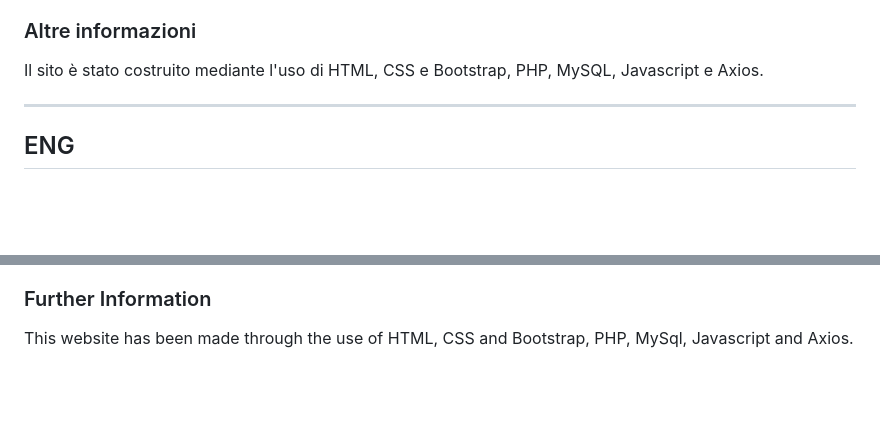
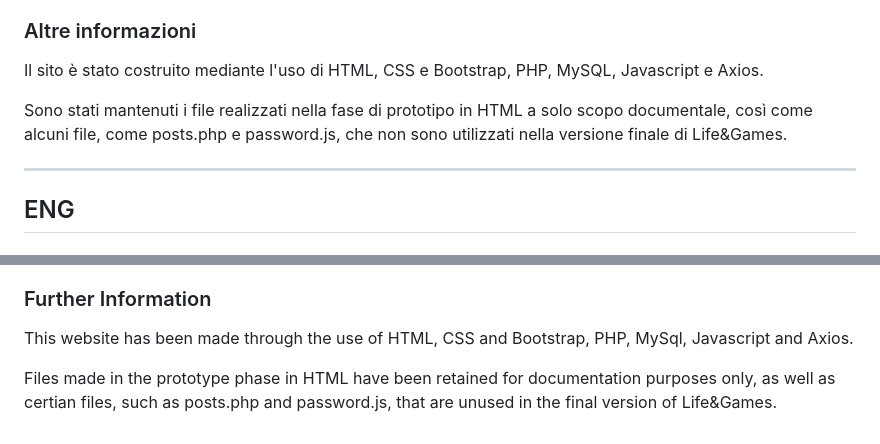
Before and after one commit to Oldranda1414/ProgettoTechWeb, a Markdown page: README.md, 2 parts joined by grey strips. Drawn GitHub-style; blank space fills up the shorter version.

Commit message:
Added info about unused files

```diff
--- a/README.md
+++ b/README.md
@@ -90,6 +90,8 @@ In questo modo all'interno del database e nella rete in generale transita solo l
 ### Altre informazioni
 Il sito è stato costruito mediante l'uso di HTML, CSS e Bootstrap, PHP, MySQL, Javascript e Axios.
 
+Sono stati mantenuti i file realizzati nella fase di prototipo in HTML a solo scopo documentale, così come alcuni file, come posts.php e password.js, che non sono utilizzati nella versione finale di Life&Games.
+
 ---
 ## ENG
 
@@ -171,3 +173,5 @@ In this way, only the encrypted version of the credentials and not the plaintext
 
 ### Further Information
 This website has been made through the use of HTML, CSS and Bootstrap, PHP, MySql, Javascript and Axios.
+
+Files made in the prototype phase in HTML have been retained for documentation purposes only, as well as certian files, such as posts.php and password.js, that are unused in the final version of Life&Games.
```
